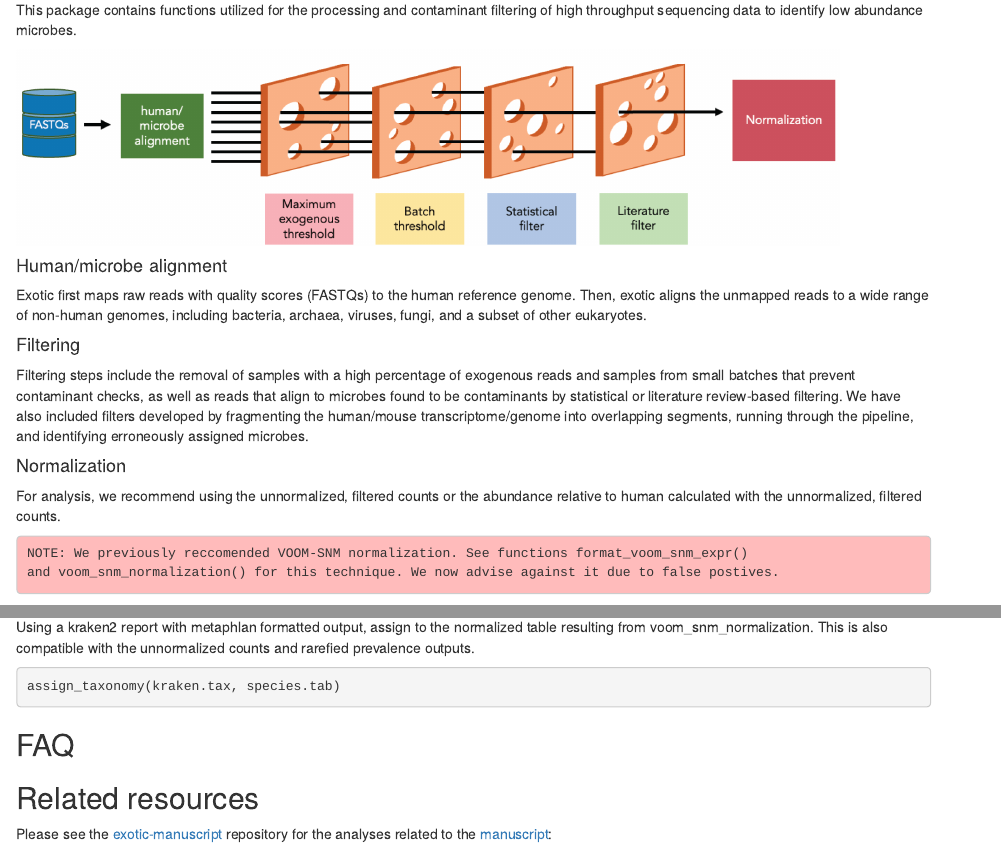
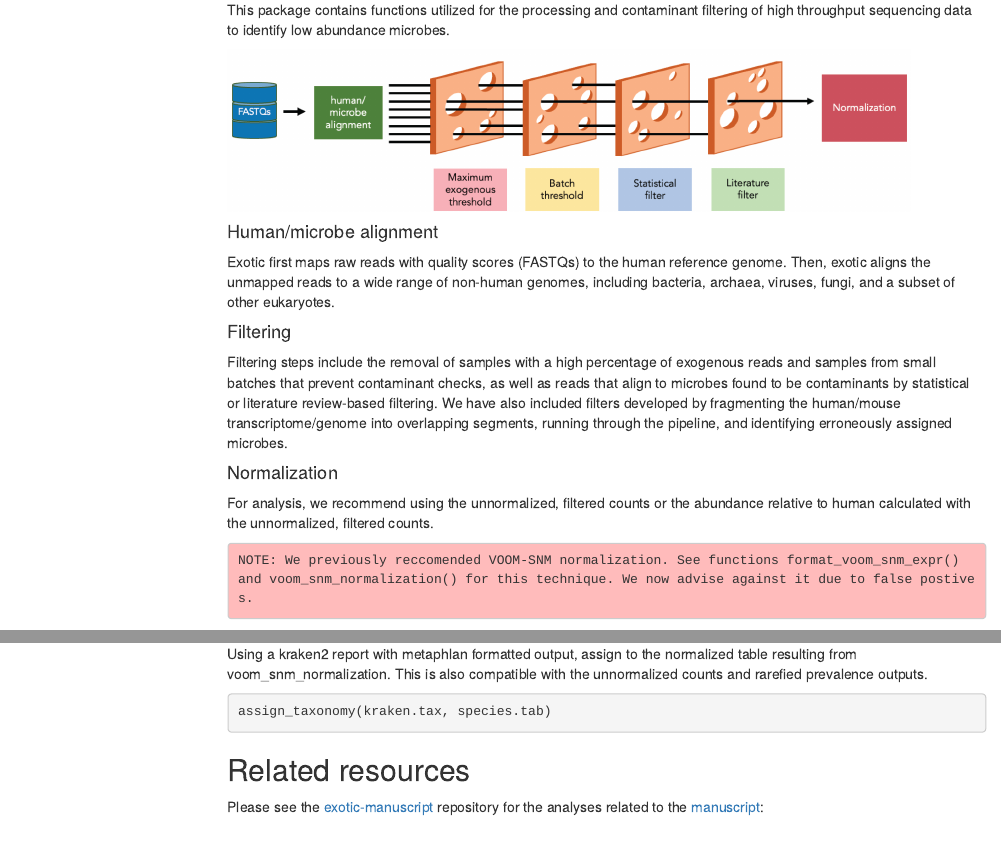
Before and after one commit to spakowiczlab/exotic, an R Markdown document (doc/user_manual.Rmd): the page in a window 1100 px wide, from 220 px down, and a second part further down, joined at a grey line. Rendered offline with R 4.5, knitr and Pandoc, with nearby package versions; both versions are drawn in the output format of the newer one; menus at the side of the page are left out.

Commit message:
fix github doc version and add html version

````diff
--- a/doc/user_manual.Rmd
+++ b/doc/user_manual.Rmd
@@ -1,12 +1,17 @@
 ---
 title: "exotic user manual v1.2"
 author: "Spakowicz Lab"
-output: github_document
+output:
+  html_document:
+    toc: true
+    toc_float: true
 ---
 
 ```{r setup, include=FALSE}
 knitr::opts_chunk$set(echo = TRUE)
 ```
+
+
 <style>
 pre.red {
     background-color: #ffbbbb !important;
@@ -146,4 +151,3 @@ assign_taxonomy(kraken.tax, species.tab)
 ```
 
 
-## FAQ
````
Also changed, not shown: doc/user_manual.html (added), doc/user_manual.md, doc/user_manual.Rmd (5 more changed lines).
